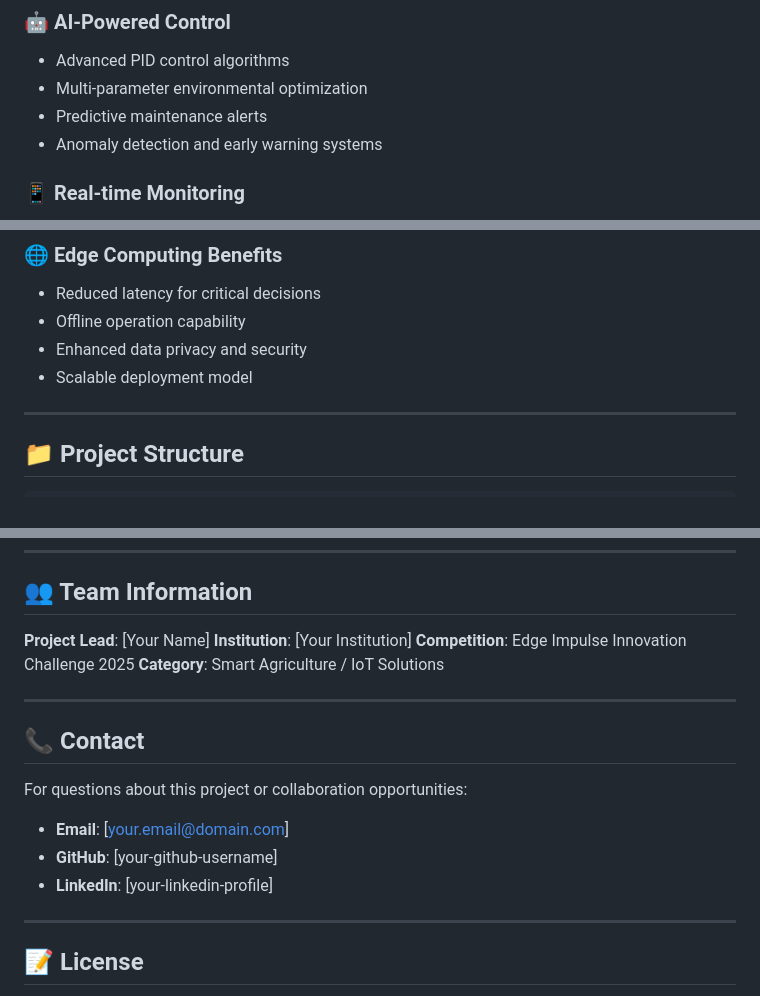
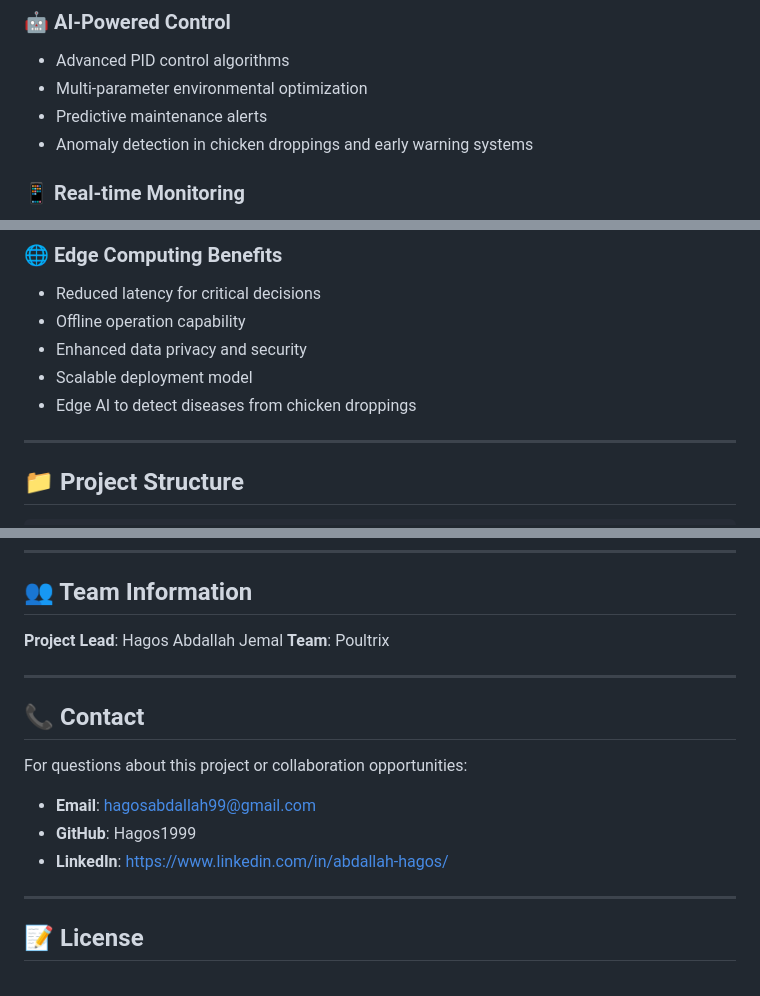
Before and after one commit to Hagos1999/PoultrixEdgeImpulse, a Markdown page: README.md, 3 parts joined by grey strips. Drawn GitHub-style.

Commit message:
ediited readme

```diff
--- a/README.md
+++ b/README.md
@@ -54,7 +54,7 @@ Poultrix Edge AI provides:
 - Advanced PID control algorithms
 - Multi-parameter environmental optimization
 - Predictive maintenance alerts
-- Anomaly detection and early warning systems
+- Anomaly detection in chicken droppings and early warning systems
 
 ### 📱 Real-time Monitoring
 - Live sensor data streaming
@@ -73,6 +73,7 @@ Poultrix Edge AI provides:
 - Offline operation capability
 - Enhanced data privacy and security
 - Scalable deployment model
+- Edge AI to detect diseases from chicken droppings
 
 ---
 
@@ -228,10 +230,8 @@ PoultrixEdgeImpulse/
 
 ## 👥 Team Information
 
-**Project Lead**: [Your Name]
-**Institution**: [Your Institution]
-**Competition**: Edge Impulse Innovation Challenge 2025
-**Category**: Smart Agriculture / IoT Solutions
+**Project Lead**: Hagos Abdallah Jemal
+**Team**: Poultrix
 
 ---
 
@@ -239,9 +239,9 @@ PoultrixEdgeImpulse/
 
 For questions about this project or collaboration opportunities:
 
-- **Email**: [your.email@domain.com]
-- **GitHub**: [your-github-username]
-- **LinkedIn**: [your-linkedin-profile]
+- **Email**: hagosabdallah99@gmail.com
+- **GitHub**: Hagos1999
+- **LinkedIn**: https://www.linkedin.com/in/abdallah-hagos/
 
 ---
 
```
Also changed, not shown: other parts of README.md (+1 -0 lines).
